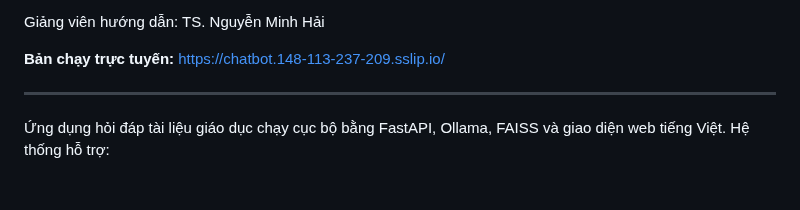
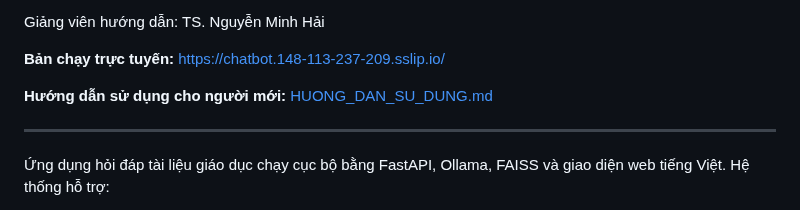
Before and after one commit to TangNgocPhung/chatbot-rag-giao-duc-v2, a Markdown page: README.md, the part around the change. Drawn GitHub-style; blank space fills up the shorter version.

```diff
--- a/README.md
+++ b/README.md
@@ -12,6 +12,8 @@ Học viên thực hiện:
 Giảng viên hướng dẫn: TS. Nguyễn Minh Hải
 
 **Bản chạy trực tuyến:** <https://chatbot.148-113-237-209.sslip.io/>
+
+**Hướng dẫn sử dụng cho người mới:** [HUONG_DAN_SU_DUNG.md](HUONG_DAN_SU_DUNG.md)
 
 ---
 
```
Also changed, not shown: HUONG_DAN_SU_DUNG.md (added, +517 -0 lines).
